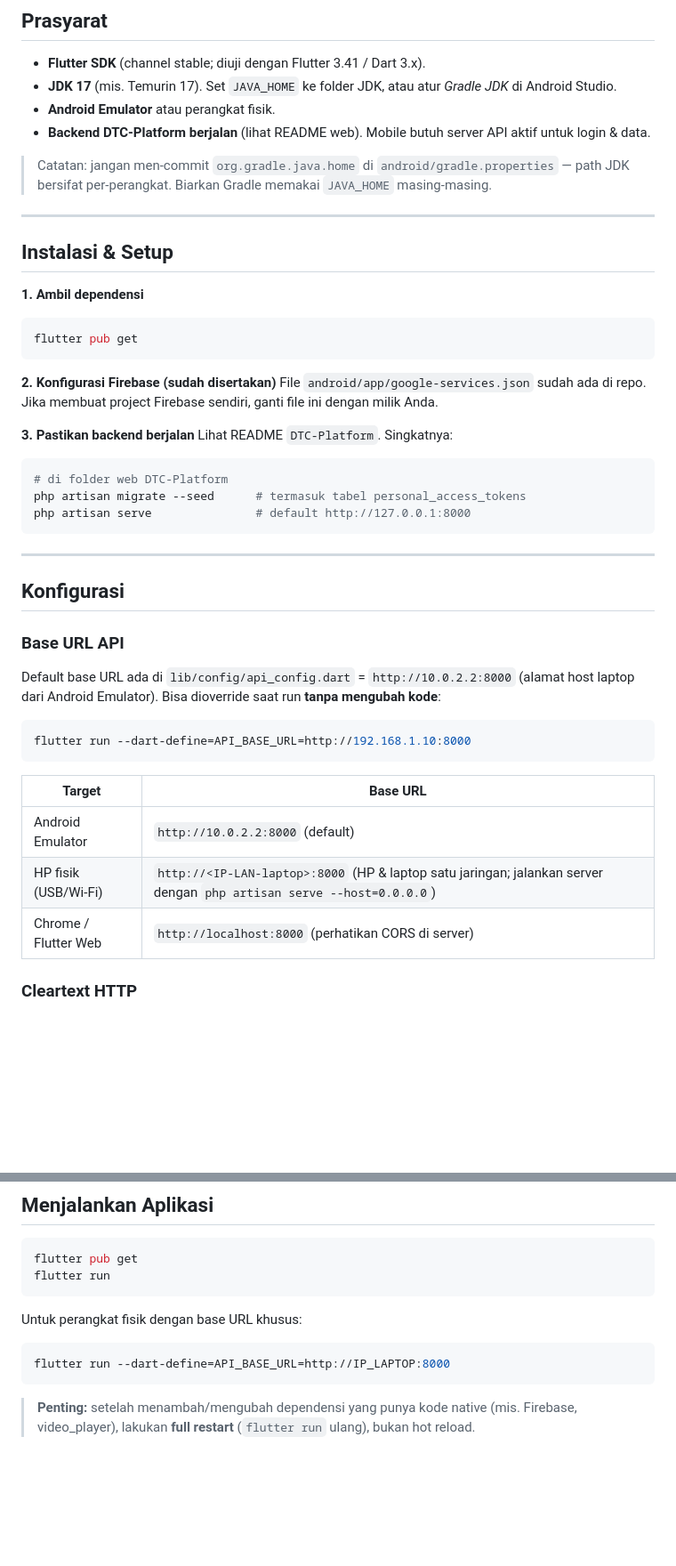
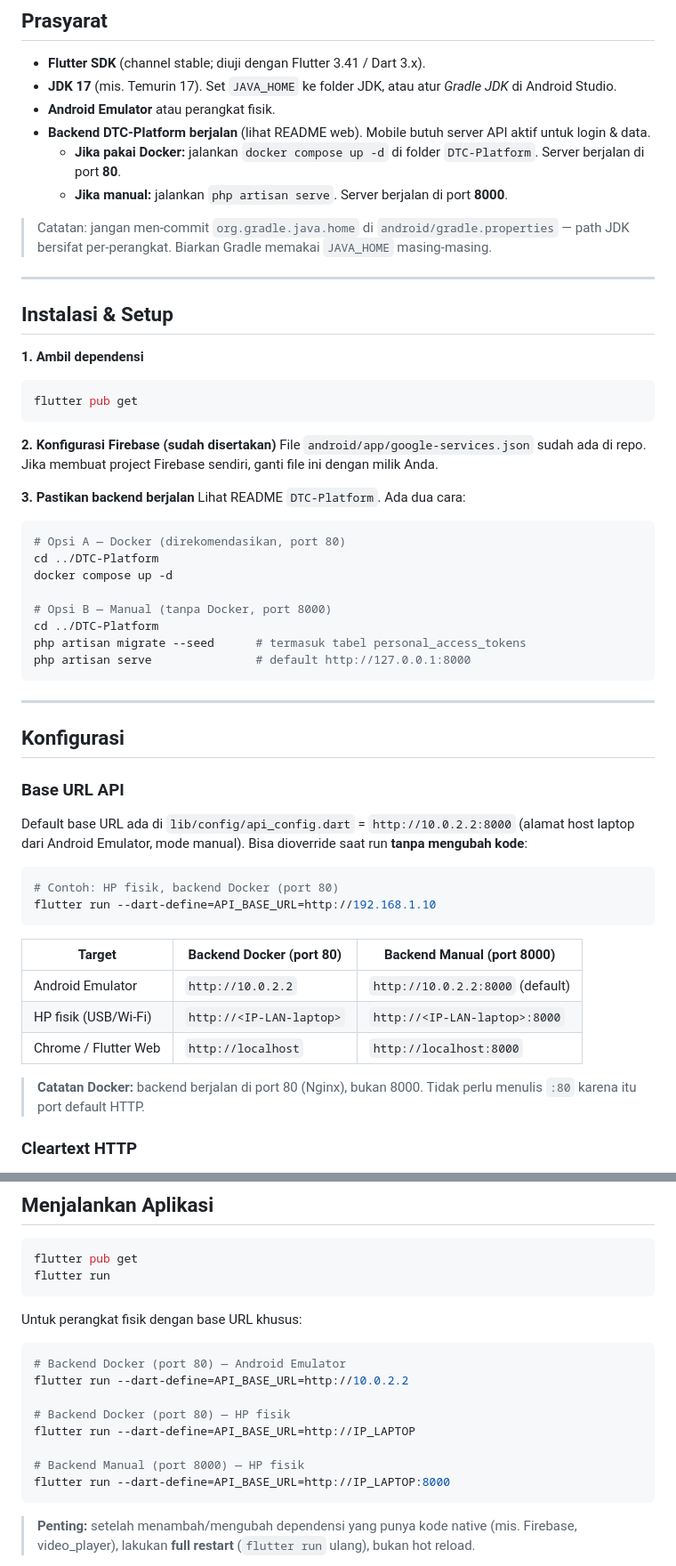
Before and after one commit to Digital-Talent-Center/DTC-Mobile, a Markdown page: README.md, 2 parts joined by grey strips. Shown at 89% size. GitHub-like rendering; blank space fills up the shorter version.

````diff
--- a/README.md
+++ b/README.md
@@ -94,6 +94,8 @@ DTC-Mobile/
 - **JDK 17** (mis. Temurin 17). Set `JAVA_HOME` ke folder JDK, atau atur *Gradle JDK* di Android Studio.
 - **Android Emulator** atau perangkat fisik.
 - **Backend DTC-Platform berjalan** (lihat README web). Mobile butuh server API aktif untuk login & data.
+  - **Jika pakai Docker:** jalankan `docker compose up -d` di folder `DTC-Platform`. Server berjalan di port **80**.
+  - **Jika manual:** jalankan `php artisan serve`. Server berjalan di port **8000**.
 
 > Catatan: jangan men-commit `org.gradle.java.home` di `android/gradle.properties` — path JDK bersifat per-perangkat. Biarkan Gradle memakai `JAVA_HOME` masing-masing.
 
@@ -110,9 +112,15 @@ flutter pub get
 File `android/app/google-services.json` sudah ada di repo. Jika membuat project Firebase sendiri, ganti file ini dengan milik Anda.
 
 **3. Pastikan backend berjalan**
-Lihat README `DTC-Platform`. Singkatnya:
+Lihat README `DTC-Platform`. Ada dua cara:
+
 ```bash
-# di folder web DTC-Platform
+# Opsi A — Docker (direkomendasikan, port 80)
+cd ../DTC-Platform
+docker compose up -d
+
+# Opsi B — Manual (tanpa Docker, port 8000)
+cd ../DTC-Platform
 php artisan migrate --seed      # termasuk tabel personal_access_tokens
 php artisan serve               # default http://127.0.0.1:8000
 ```
@@ -122,17 +130,20 @@ php artisan serve               # default http://127.0.0.1:8000
 ## Konfigurasi
 
 ### Base URL API
-Default base URL ada di `lib/config/api_config.dart` = `http://10.0.2.2:8000` (alamat host laptop dari Android Emulator). Bisa dioverride saat run **tanpa mengubah kode**:
+Default base URL ada di `lib/config/api_config.dart` = `http://10.0.2.2:8000` (alamat host laptop dari Android Emulator, mode manual). Bisa dioverride saat run **tanpa mengubah kode**:
 
 ```bash
-flutter run --dart-define=API_BASE_URL=http://192.168.1.10:8000
+# Contoh: HP fisik, backend Docker (port 80)
+flutter run --dart-define=API_BASE_URL=http://192.168.1.10
 ```
 
-| Target | Base URL |
-|--------|----------|
-| Android Emulator | `http://10.0.2.2:8000` (default) |
-| HP fisik (USB/Wi-Fi) | `http://<IP-LAN-laptop>:8000` (HP & laptop satu jaringan; jalankan server dengan `php artisan serve --host=0.0.0.0`) |
-| Chrome / Flutter Web | `http://localhost:8000` (perhatikan CORS di server) |
+| Target | Backend Docker (port 80) | Backend Manual (port 8000) |
+|--------|--------------------------|----------------------------|
+| Android Emulator | `http://10.0.2.2` | `http://10.0.2.2:8000` (default) |
+| HP fisik (USB/Wi-Fi) | `http://<IP-LAN-laptop>` | `http://<IP-LAN-laptop>:8000` |
+| Chrome / Flutter Web | `http://localhost` | `http://localhost:8000` |
+
+> **Catatan Docker:** backend berjalan di port 80 (Nginx), bukan 8000. Tidak perlu menulis `:80` karena itu port default HTTP.
 
 ### Cleartext HTTP
 `android/app/src/main/AndroidManifest.xml` sudah mengaktifkan `android:usesCleartextTraffic="true"` + izin `INTERNET` agar bisa mengakses server `http://` lokal saat development.
@@ -148,6 +159,13 @@ flutter run
 
 Untuk perangkat fisik dengan base URL khusus:
 ```bash
+# Backend Docker (port 80) — Android Emulator
+flutter run --dart-define=API_BASE_URL=http://10.0.2.2
+
+# Backend Docker (port 80) — HP fisik
+flutter run --dart-define=API_BASE_URL=http://IP_LAPTOP
+
+# Backend Manual (port 8000) — HP fisik
 flutter run --dart-define=API_BASE_URL=http://IP_LAPTOP:8000
 ```
 
````
Also changed, not shown: other parts of README.md (+4 -2 lines).
